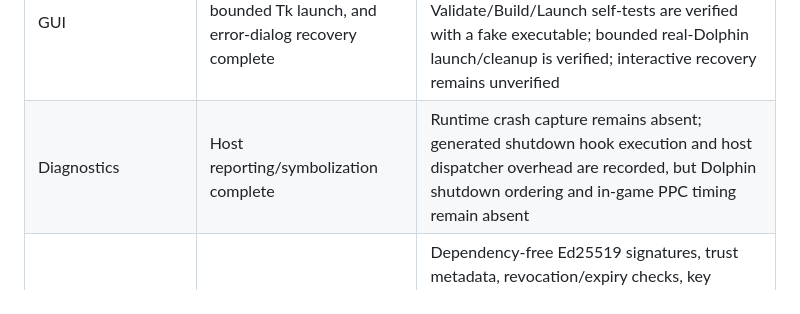
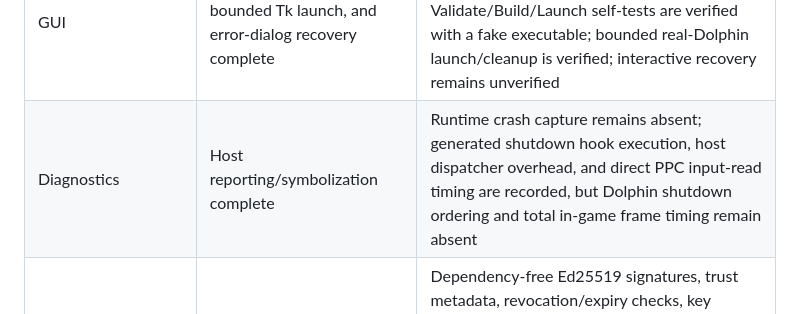
Before and after one commit to Dylan-Demolder/PascalPatch, a Markdown page: docs/release-audit.md, the part around the change. Drawn GitHub-style.

```diff
--- a/docs/release-audit.md
+++ b/docs/release-audit.md
@@ -17,7 +17,7 @@ This audit records the evidence boundary for the current repositories. It is int
 | Online/tournament safety | Fail-closed host policy complete; real Slippi smoke absent | Capability-derived policy tests now reject arbitrary unrecognized capability names as unknown; actual online login/tournament environment remains unverified |
 | Input display and training tools | Frame callbacks observed | Input-display callback marker and training-tools heartbeat are directly observed in Dolphin; no controller activity, visual overlay, frame advance, reset, or hit-event proof; source hook research is documented separately |
 | GUI | Headless controller, bounded Tk launch, and error-dialog recovery complete | Invalid-profile error recovery is directly observed with extracted Tk/Tcl libraries; Tk Validate/Build/Launch self-tests are verified with a fake executable; bounded real-Dolphin launch/cleanup is verified; interactive recovery remains unverified |
-| Diagnostics | Host reporting/symbolization complete | Runtime crash capture remains absent; generated shutdown hook execution and host dispatcher overhead are recorded, but Dolphin shutdown ordering and in-game PPC timing remain absent |
+| Diagnostics | Host reporting/symbolization complete | Runtime crash capture remains absent; generated shutdown hook execution, host dispatcher overhead, and direct PPC input-read timing are recorded, but Dolphin shutdown ordering and total in-game frame timing remain absent |
 | Registry | Signed indexes, local install, and bounded remote file/ZIP install complete | Dependency-free Ed25519 signatures, trust metadata, revocation/expiry checks, key rotation, HTTPS bounded fetch/cache update, streamed hash verification, and safe ZIP extraction with atomic promotion and pre-promotion Character Studio package validation are tested; remote folders without an archive representation remain separate |
 
 ## Character Studio
```
Also changed, not shown: docs/plan-tracker.md (+1 -1 lines).
